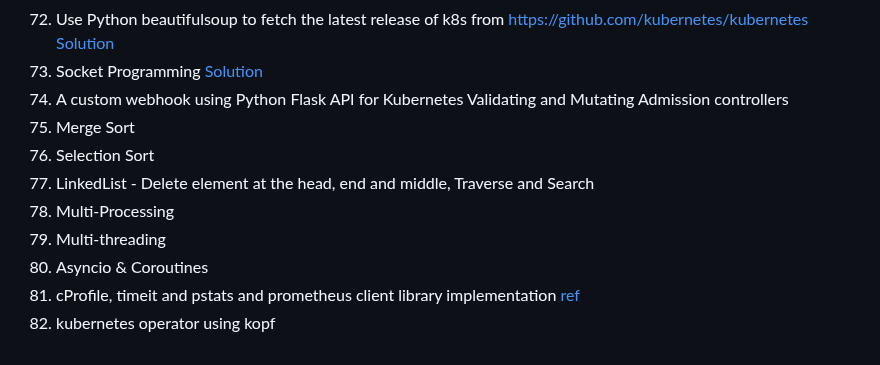
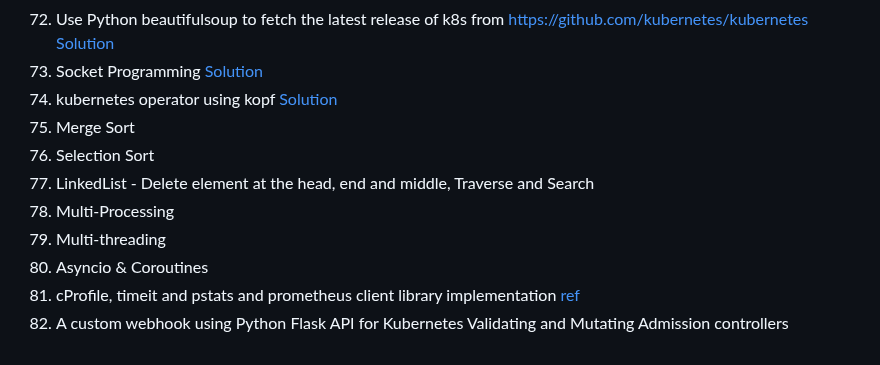
Before and after one commit to govindarajanv/golang-python, a Markdown page: python/Intermediate_exercises.md, the part around the change. Drawn GitHub-style.

Commit message:
modified exercises

```diff
--- a/python/Intermediate_exercises.md
+++ b/python/Intermediate_exercises.md
@@ -76,7 +76,7 @@
 69. Quick Sort [Solution](algorithms/quick_sort.py)
 70. Use Python beautifulsoup to fetch the latest release of k8s from https://github.com/kubernetes/kubernetes [Solution](web_scraping/scraping.py)
 71. Socket Programming [Solution](socket/socket_server.py)
-72. A custom webhook using Python Flask API for Kubernetes Validating and Mutating Admission controllers
+72. kubernetes operator using kopf [Solution](devops/kopf-operator)
 73. Merge Sort
 74. Selection Sort
 75. LinkedList - Delete element at the head, end and middle, Traverse and Search
@@ -84,4 +84,4 @@
 77. Multi-threading
 78. Asyncio & Coroutines
 79. cProfile, timeit and pstats and prometheus client library implementation [ref](https://matthewzhaocc.com/building-a-custom-prometheus-exporter-in-python-6491d4cdcef3)
-80. kubernetes operator using kopf
+80. A custom webhook using Python Flask API for Kubernetes Validating and Mutating Admission controllers
```
